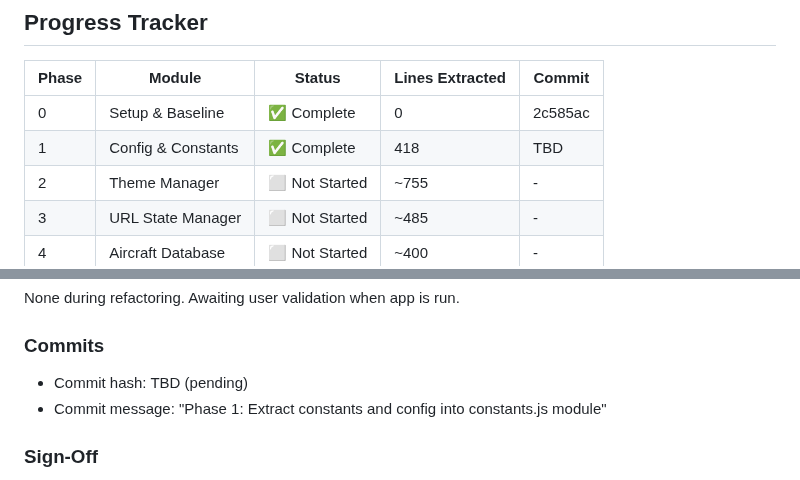
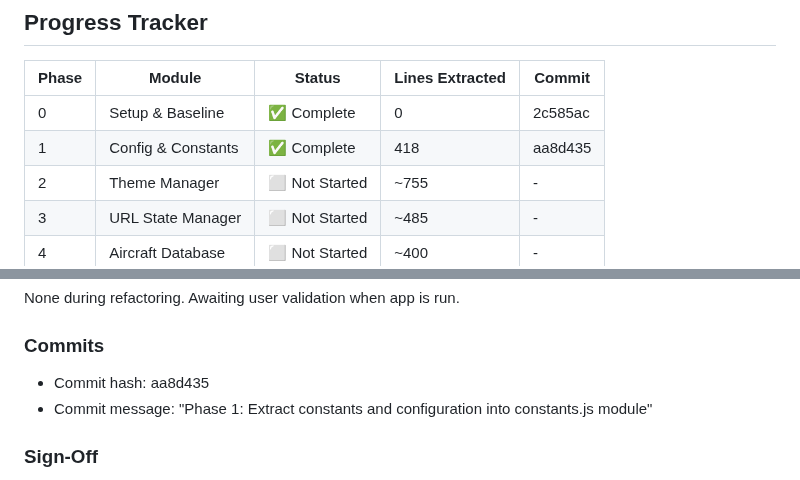
Before and after one commit to hook-365/adsb-3d, a Markdown page: 5-REFACTORING_LOG.md, 2 parts joined by grey strips. Drawn GitHub-style.

Commit message:
Update refactoring log with Phase 1 commit hash

```diff
--- a/5-REFACTORING_LOG.md
+++ b/5-REFACTORING_LOG.md
@@ -11,7 +11,7 @@
 | Phase | Module | Status | Lines Extracted | Commit |
 |-------|--------|--------|-----------------|--------|
 | 0 | Setup & Baseline | ✅ Complete | 0 | 2c585ac |
-| 1 | Config & Constants | ✅ Complete | 418 | TBD |
+| 1 | Config & Constants | ✅ Complete | 418 | aa8d435 |
 | 2 | Theme Manager | ⬜ Not Started | ~755 | - |
 | 3 | URL State Manager | ⬜ Not Started | ~485 | - |
 | 4 | Aircraft Database | ⬜ Not Started | ~400 | - |
@@ -158,8 +158,8 @@ Updated index.html to:
 None during refactoring. Awaiting user validation when app is run.
 
 ### Commits
-- Commit hash: TBD (pending)
-- Commit message: "Phase 1: Extract constants and config into constants.js module"
+- Commit hash: aa8d435
+- Commit message: "Phase 1: Extract constants and configuration into constants.js module"
 
 ### Sign-Off
 - Refactored by: Claude (2025-11-20)
```
